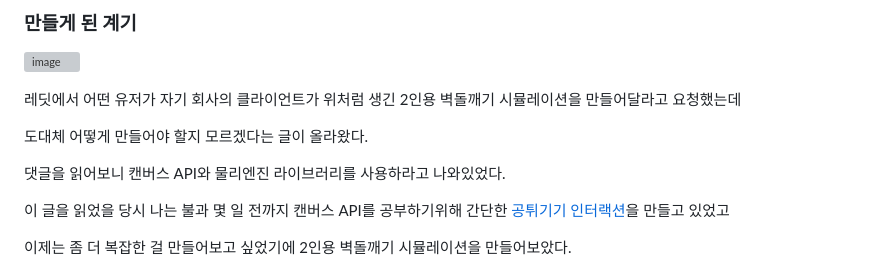
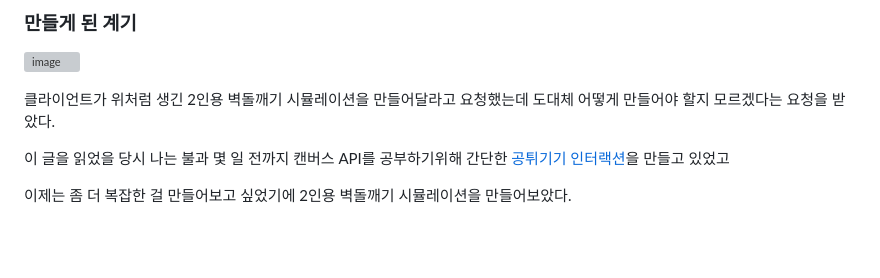
Before and after one commit to marinarinarina/atari-breakout-simulation, a Markdown page: README.md, the part around the change. Rendered like a GitHub page; blank space fills up the shorter version; grey boxes are pictures that could not be loaded.

```diff
--- a/README.md
+++ b/README.md
@@ -8,11 +8,7 @@
 ### 만들게 된 계기
 ![image](https://github.com/marinarinarina/atari-breakout-simulation/assets/119808319/7cec8fa1-9ab9-4cd8-ac82-a95493f8fa81)
 
-레딧에서 어떤 유저가 자기 회사의 클라이언트가 위처럼 생긴 2인용 벽돌깨기 시뮬레이션을 만들어달라고 요청했는데
-
-도대체 어떻게 만들어야 할지 모르겠다는 글이 올라왔다.
-
-댓글을 읽어보니 캔버스 API와 물리엔진 라이브러리를 사용하라고 나와있었다.
+클라이언트가 위처럼 생긴 2인용 벽돌깨기 시뮬레이션을 만들어달라고 요청했는데 도대체 어떻게 만들어야 할지 모르겠다는 요청을 받았다.
 
 이 글을 읽었을 당시 나는 불과 몇 일 전까지 캔버스 API를 공부하기위해 간단한 [공튀기기 인터랙션](https://github.com/marinarinarina/canvasAPI-bounceBall)을 만들고 있었고
 
```
